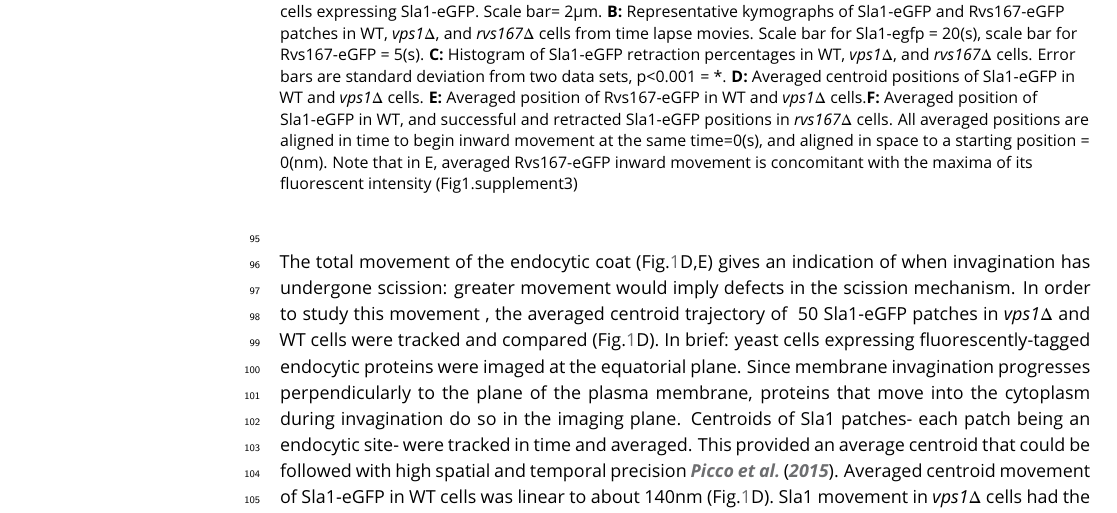
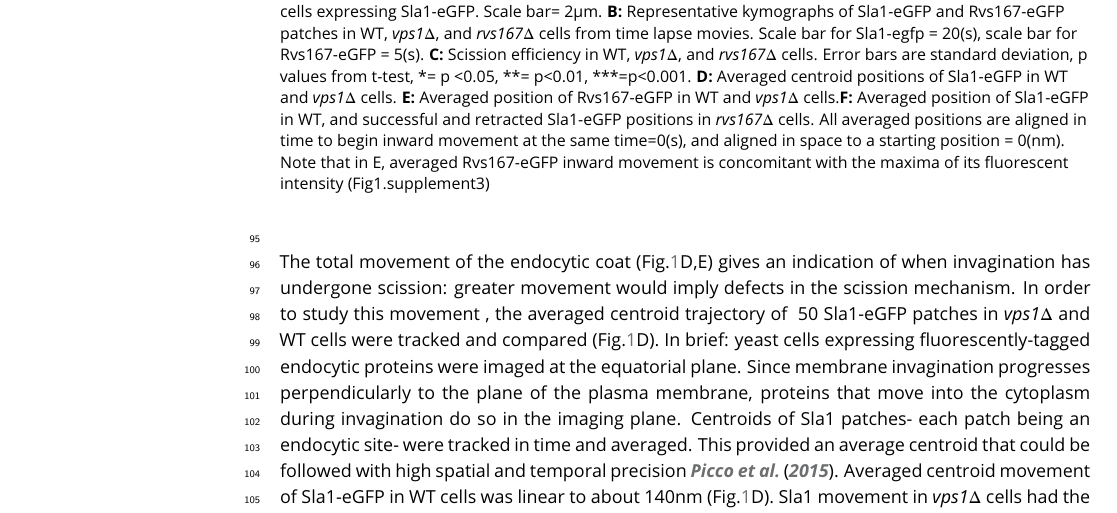
Before and after one commit to deepikaamenon/scission_paper, a LaTeX document (main.tex): part of page 3 of 18, cut so that both start at the same text. Compiled offline with pdfLaTeX.

Commit message:
txs auto checkin

```diff
--- a/main.tex
+++ b/main.tex
@@ -81,7 +81,7 @@ Vps1 deletion was confirmed by sequencing the gene locus, and these cells showed
 	\includegraphics
 	[width=0.8\hsize]{/Users/deepikaa/Desktop/scission_paper/figures/fig1/final/vpsdel_27.pdf}
 	\caption{\textbf { \textit{vps1$\Delta$} and \textit{rvs167$\Delta$} deletion}
-		\textbf{A:} Sinlge slices from time lapse movies of WT,  \textit{vps1$\Delta$}, and  \textit{rvs167$\Delta$} cells expressing Sla1-eGFP. Scale bar= 2{\textmu}m. \textbf {B:} Representative kymographs of Sla1-eGFP and Rvs167-eGFP patches in WT,  \textit{vps1$\Delta$}, and  \textit{rvs167$\Delta$} cells from time lapse movies. Scale bar for Sla1-egfp = 20(s), scale bar for Rvs167-eGFP = 5(s). \textbf {C:} Histogram of Sla1-eGFP retraction percentages in WT,  \textit{vps1$\Delta$}, and  \textit{rvs167$\Delta$} cells. Error bars are standard deviation from two data sets, p<0.001 = *. \textbf {D:} Averaged centroid positions of Sla1-eGFP in WT and  \textit{vps1$\Delta$}  cells. \textbf {E:}  Averaged position of Rvs167-eGFP in WT and  \textit{vps1$\Delta$}  cells.\textbf {F:} Averaged position of Sla1-eGFP in WT, and successful and retracted Sla1-eGFP positions in \textit{rvs167$\Delta$} cells. All averaged positions are aligned in time to begin inward movement at the same time=0(s), and aligned in space to a starting position = 0(nm). Note that in E, averaged Rvs167-eGFP inward movement is concomitant with the maxima of its fluorescent intensity (Fig1.supplement3)}
+		\textbf{A:} Sinlge slices from time lapse movies of WT,  \textit{vps1$\Delta$}, and  \textit{rvs167$\Delta$} cells expressing Sla1-eGFP. Scale bar= 2{\textmu}m. \textbf {B:} Representative kymographs of Sla1-eGFP and Rvs167-eGFP patches in WT,  \textit{vps1$\Delta$}, and  \textit{rvs167$\Delta$} cells from time lapse movies. Scale bar for Sla1-egfp = 20(s), scale bar for Rvs167-eGFP = 5(s). \textbf {C:} Scission efficiency in WT,  \textit{vps1$\Delta$}, and  \textit{rvs167$\Delta$} cells. Error bars are standard deviation, p values from t-test, *= p <0.05, **= p<0.01, ***=p<0.001. \textbf {D:} Averaged centroid positions of Sla1-eGFP in WT and  \textit{vps1$\Delta$}  cells. \textbf {E:}  Averaged position of Rvs167-eGFP in WT and  \textit{vps1$\Delta$}  cells.\textbf {F:} Averaged position of Sla1-eGFP in WT, and successful and retracted Sla1-eGFP positions in \textit{rvs167$\Delta$} cells. All averaged positions are aligned in time to begin inward movement at the same time=0(s), and aligned in space to a starting position = 0(nm). Note that in E, averaged Rvs167-eGFP inward movement is concomitant with the maxima of its fluorescent intensity (Fig1.supplement3)}
 	\label{vps}
 \end{figure}
 
```
